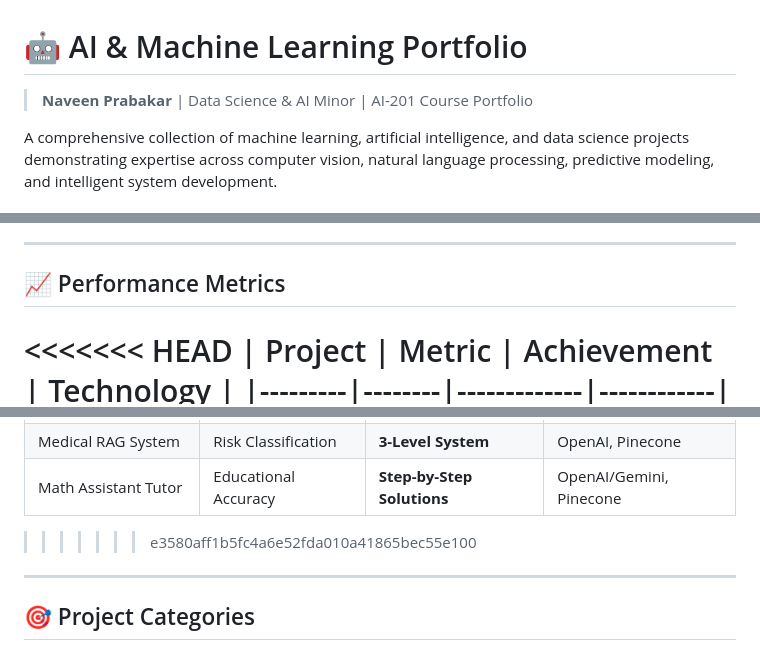
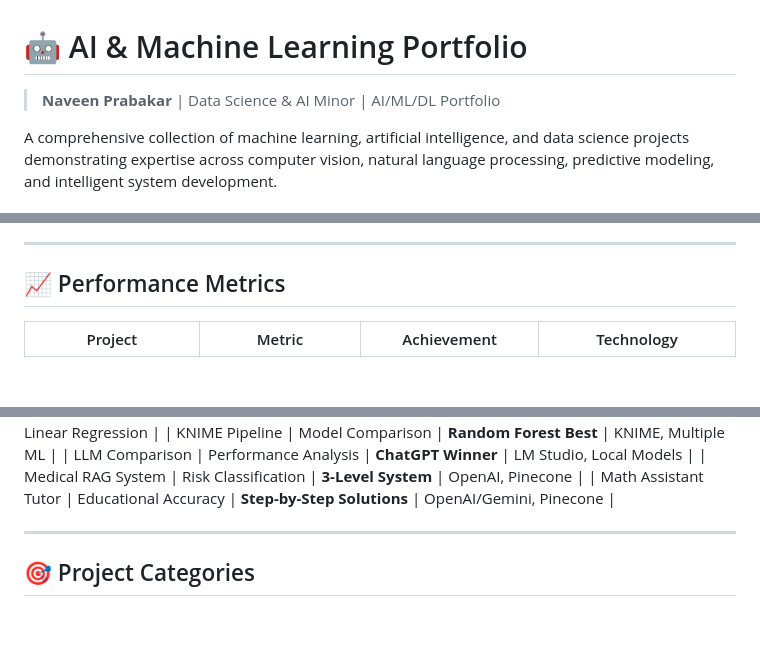
Before and after one commit to NaveenPrabakar/AI-ML-DL-Projects, a Markdown page: README.md, 3 parts joined by grey strips. Drawn GitHub-style; blank space fills up the shorter version.

```diff
--- a/README.md
+++ b/README.md
@@ -1,6 +1,6 @@
 # 🤖 AI & Machine Learning Portfolio
 
-> **Naveen Prabakar** | Data Science & AI Minor | AI-201 Course Portfolio
+> **Naveen Prabakar** | Data Science & AI Minor | AI/ML/DL Portfolio
 
 A comprehensive collection of machine learning, artificial intelligence, and data science projects demonstrating expertise across computer vision, natural language processing, predictive modeling, and intelligent system development.
 
@@ -135,7 +135,6 @@ Advanced math tutoring system supporting both OpenAI and Google Gemini models.
 
 ## 📈 Performance Metrics
 
-<<<<<<< HEAD
 | Project | Metric | Achievement | Technology |
 |---------|--------|-------------|------------|
 | Vegetable Classification | Accuracy | **96%** | TensorFlow CNN |
@@ -154,7 +153,6 @@ Advanced math tutoring system supporting both OpenAI and Google Gemini models.
 | LLM Comparison | Performance Analysis | **ChatGPT Winner** | LM Studio, Local Models |
 | Medical RAG System | Risk Classification | **3-Level System** | OpenAI, Pinecone |
 | Math Assistant Tutor | Educational Accuracy | **Step-by-Step Solutions** | OpenAI/Gemini, Pinecone |
->>>>>>> e3580aff1b5fc4a6e52fda010a41865bec55e100
 
 ---
 
```
Also changed, not shown: other parts of README.md (+0 -2 lines).
